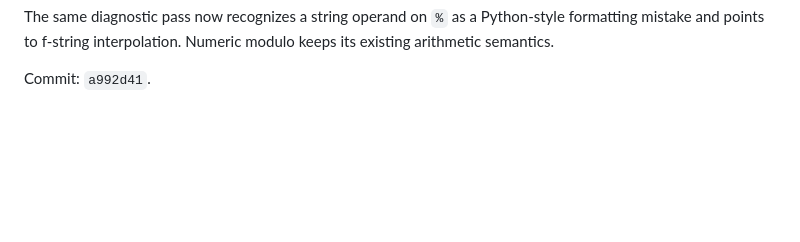
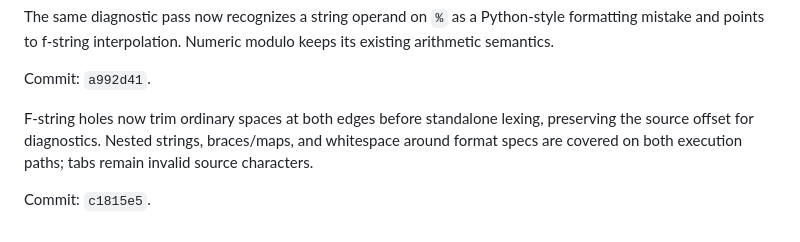
Before and after one commit to dymokomi/luce-stage-0, a Markdown page: docs/RESOLVED.md, the part around the change. GitHub-like rendering; blank space fills up the shorter version.

Commit message:
Docs: record f-string hole hardening

```diff
--- a/docs/RESOLVED.md
+++ b/docs/RESOLVED.md
@@ -1096,3 +1096,10 @@ Python-style formatting mistake and points to f-string interpolation. Numeric
 modulo keeps its existing arithmetic semantics.
 
 Commit: `a992d41`.
+
+F-string holes now trim ordinary spaces at both edges before standalone
+lexing, preserving the source offset for diagnostics.  Nested strings,
+braces/maps, and whitespace around format specs are covered on both execution
+paths; tabs remain invalid source characters.
+
+Commit: `c1815e5`.
```
Also changed, not shown: docs/MISSING.md (+0 -6 lines).
